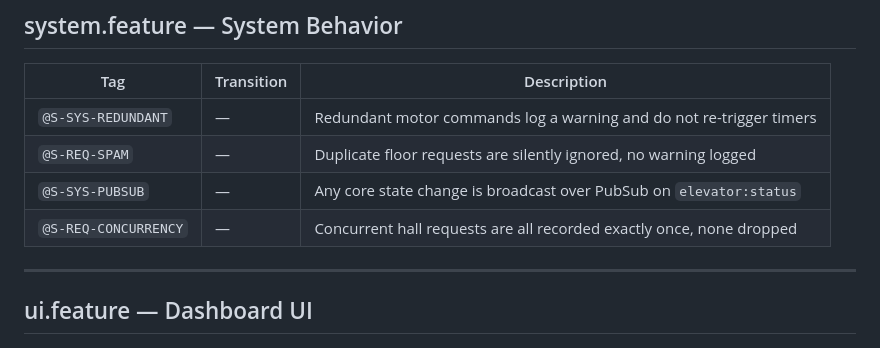
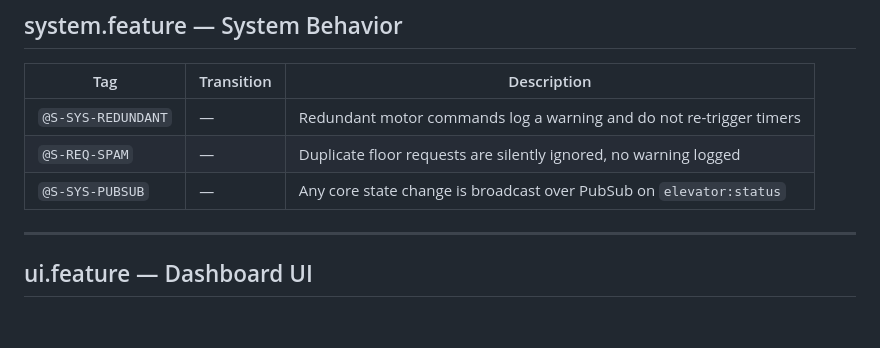
Before and after one commit to alesch/elevator, a Markdown page: doc/scenarios.md, the part around the change. Drawn GitHub-style; blank space fills up the shorter version.

Commit message:
Remove redundant scenario requirement

```diff
--- a/doc/scenarios.md
+++ b/doc/scenarios.md
@@ -93,7 +93,6 @@ Keep in sync when scenarios are added or renamed.
 | `@S-SYS-REDUNDANT` | — | Redundant motor commands log a warning and do not re-trigger timers |
 | `@S-REQ-SPAM` | — | Duplicate floor requests are silently ignored, no warning logged |
 | `@S-SYS-PUBSUB` | — | Any core state change is broadcast over PubSub on `elevator:status` |
-| `@S-REQ-CONCURRENCY` | — | Concurrent hall requests are all recorded exactly once, none dropped |
 
 ---
 
```
